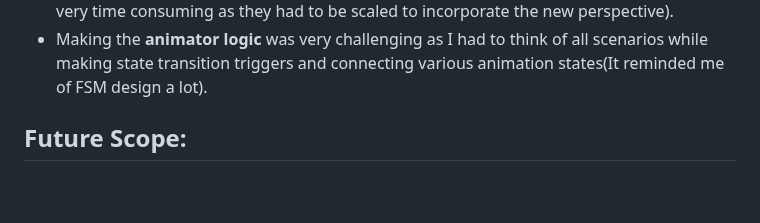
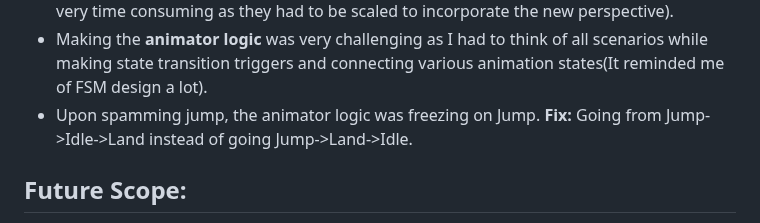
Before and after one commit to SnehalSharma05/ShadowBound, a Markdown page: README.md, the part around the change. Drawn GitHub-style; blank space fills up the shorter version.

```diff
--- a/README.md
+++ b/README.md
@@ -51,6 +51,7 @@ Once the project is open, click on the "Play" button in the Unity Editor to star
 - While **detecting landing** to trigger the land animation, I was encountering the same problem so I shifted detection to comparing isGrounded and wasGroundedLastFrame in the update function.
 - **Parallax:** I started out with scripting relative movements in background elements to acheive parallax but as the no. of objects increased, it got increasingly complex. Therefore I switched to relying on natural parallax and spacing my sprites in the z axis (which was very time consuming as they had to be scaled to incorporate the new perspective).
 - Making the **animator logic** was very challenging as I had to think of all scenarios while making state transition triggers and connecting various animation states(It reminded me of FSM design a lot).
+- Upon spamming jump, the animator logic was freezing on Jump. **Fix:** Going from Jump->Idle->Land instead of going Jump->Land->Idle.
 
 ## Future Scope:
 - The game currently has 3 levels. Although the 3 levels themselves are pretty challenging for first time players which I discovered through peer review, I would like to add more levels and obstacles in the future.
```
